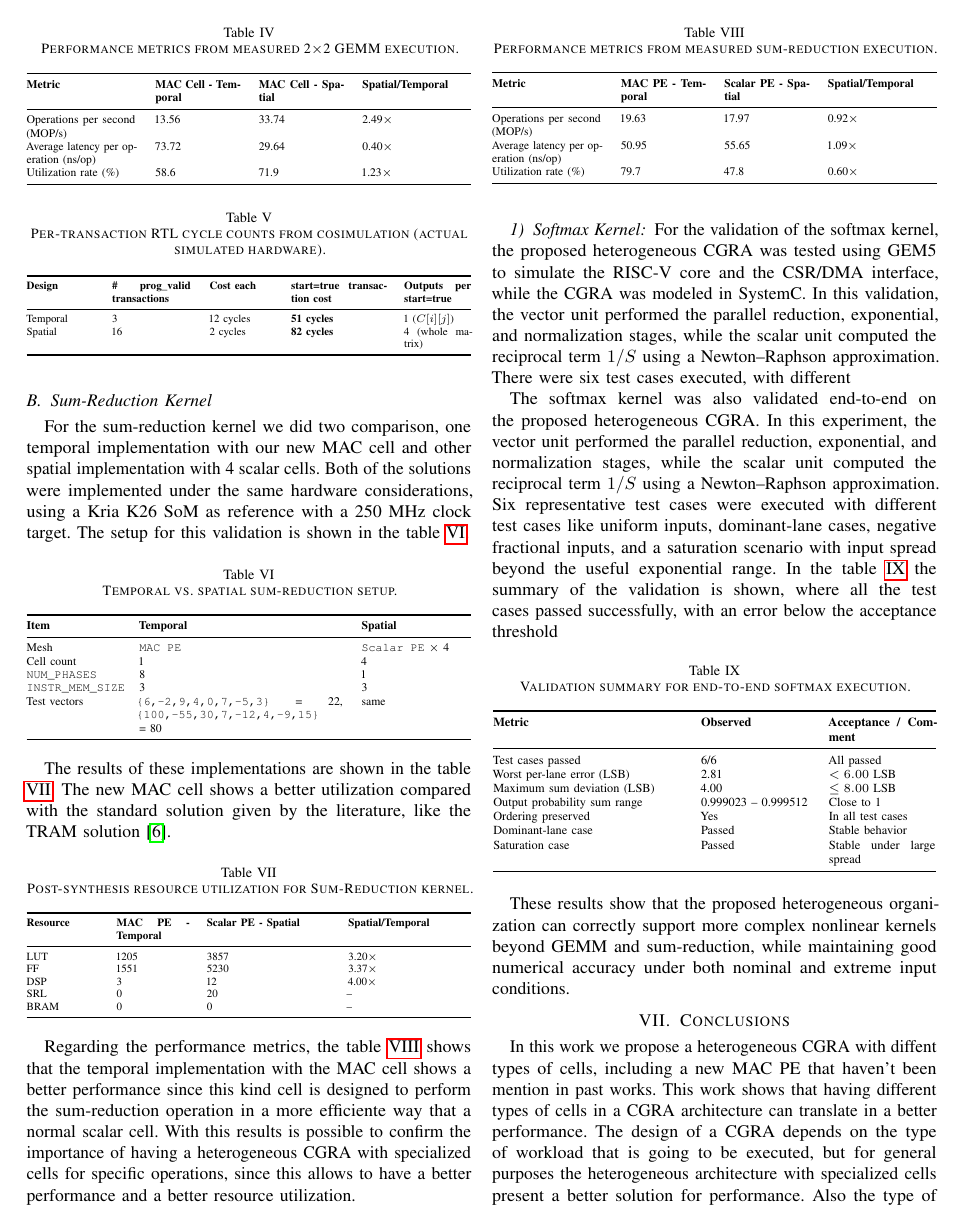
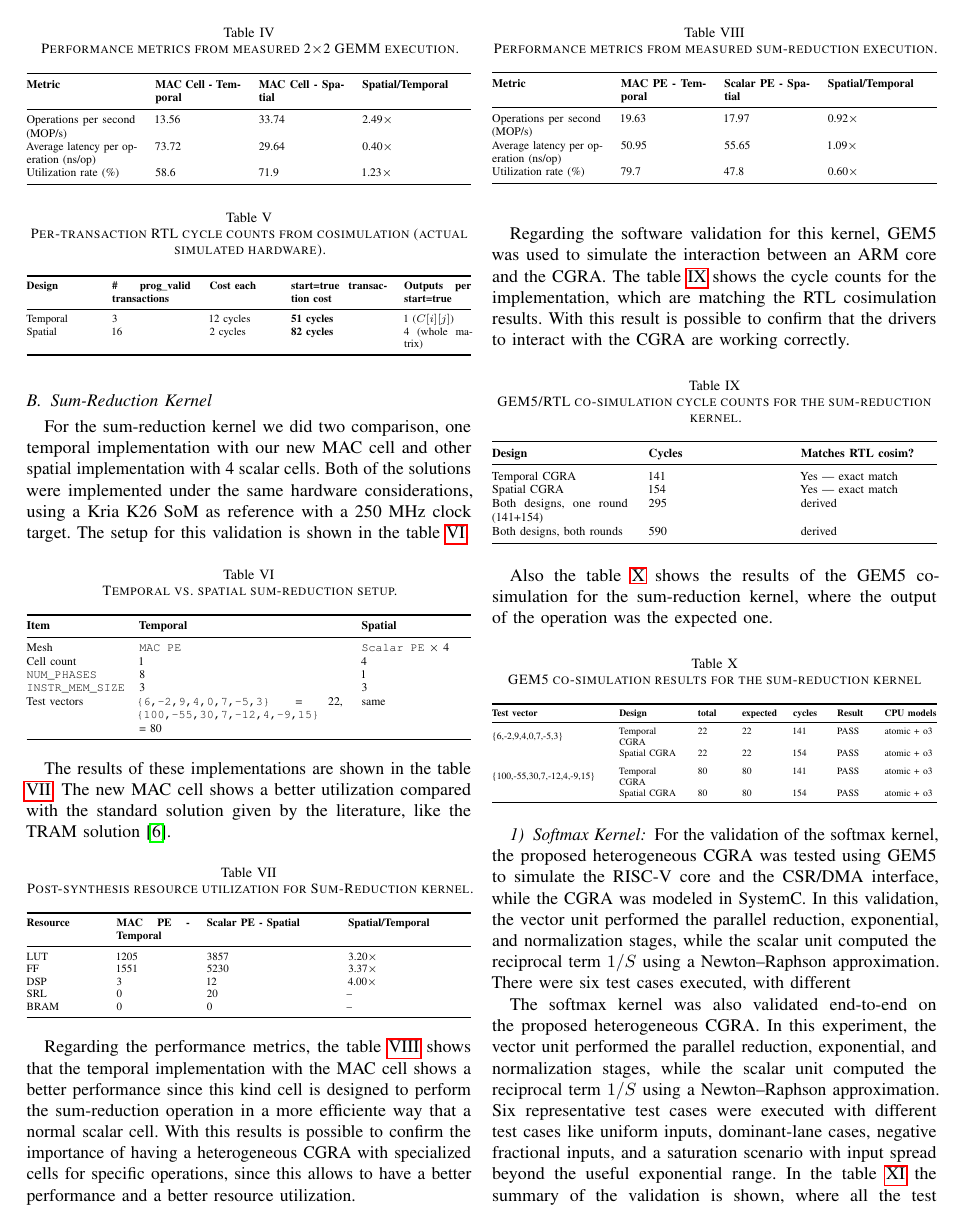
Before and after one commit to ezrzuniga/CGRA-reconfigurable-cell-development, a LaTeX paper (Paper/Heterogeneous_CGRA_paper.tex): page 5 of 6. Compiled offline with pdfLaTeX.

Commit message:
Updating paper

```diff
--- a/Paper/Heterogeneous_CGRA_paper.tex
+++ b/Paper/Heterogeneous_CGRA_paper.tex
@@ -10,6 +10,7 @@
 \usepackage{adjustbox}
 \usepackage{rotating}
 \usepackage{booktabs}
+\usepackage{multirow}
 \usepackage{cite}
 \usepackage{hyperref}
 \usepackage{tikz}
@@ -466,6 +467,53 @@ Utilization rate (\%) & 79.7 & 47.8 & 0.60$\times$ \\
 \end{adjustbox}
 \end{table}
 
+Regarding the software validation for this kernel, GEM5 was used to simulate the interaction between an ARM core and the CGRA.
+The table \ref{tab:gem5_rtl_cycles_sumReduction} shows the cycle counts for the implementation, which are matching the RTL cosimulation results.
+With this result is possible to confirm that the drivers to interact with the CGRA are working correctly.
+
+\begin{table}[htbp]
+\centering
+\caption{GEM5/RTL co-simulation cycle counts for the sum-reduction kernel.}
+\label{tab:gem5_rtl_cycles_sumReduction}
+\scriptsize
+\begin{adjustbox}{max width=\columnwidth}
+\begin{tabular}{@{}p{0.31\linewidth}p{0.30\linewidth}p{0.31\linewidth}@{}}
+\toprule
+\textbf{Design} & \textbf{Cycles} & \textbf{Matches RTL cosim?}  \\
+\midrule
+Temporal CGRA & 141 & Yes --- exact match  \\
+Spatial CGRA & 154 & Yes --- exact match  \\
+Both designs, one round (141+154) & 295 & derived  \\
+Both designs, both rounds & 590 & derived  \\
+\bottomrule
+\end{tabular}
+\end{adjustbox}
+\end{table}
+
+Also the table \ref{tab:gem5_results_sumReduction} shows the results of the GEM5 co-simulation for the sum-reduction kernel, where the output of the operation was the expected one.
+
+\begin{table}[htbp]
+\centering
+\caption{GEM5 co-simulation results for the sum-reduction kernel}
+\label{tab:gem5_results_sumReduction}
+\scriptsize
+\begin{adjustbox}{max width=\columnwidth}
+\begin{tabular}{@{}p{0.32\linewidth}p{0.18\linewidth}p{0.08\linewidth}p{0.10\linewidth}p{0.08\linewidth}p{0.09\linewidth}p{0.15\linewidth}@{}}
+\toprule
+\textbf{Test vector} & \textbf{Design} & \textbf{total} & \textbf{expected} & \textbf{cycles} & \textbf{Result} & \textbf{CPU models} \\
+\midrule
+\multirow{2}{*}{\{6,-2,9,4,0,7,-5,3\}}
+  & Temporal CGRA & 22 & 22 & 141 & PASS & atomic + o3 \\
+  & Spatial CGRA  & 22 & 22 & 154 & PASS & atomic + o3 \\
+\addlinespace
+\multirow{2}{*}{\{100,-55,30,7,-12,4,-9,15\}}
+  & Temporal CGRA & 80 & 80 & 141 & PASS & atomic + o3 \\
+  & Spatial CGRA  & 80 & 80 & 154 & PASS & atomic + o3 \\
+\bottomrule
+\end{tabular}
+\end{adjustbox}
+\end{table}
+
 
 \subsubsection{Softmax Kernel}
 
```
Also changed, not shown: Paper/Heterogeneous_CGRA_paper.pdf.
